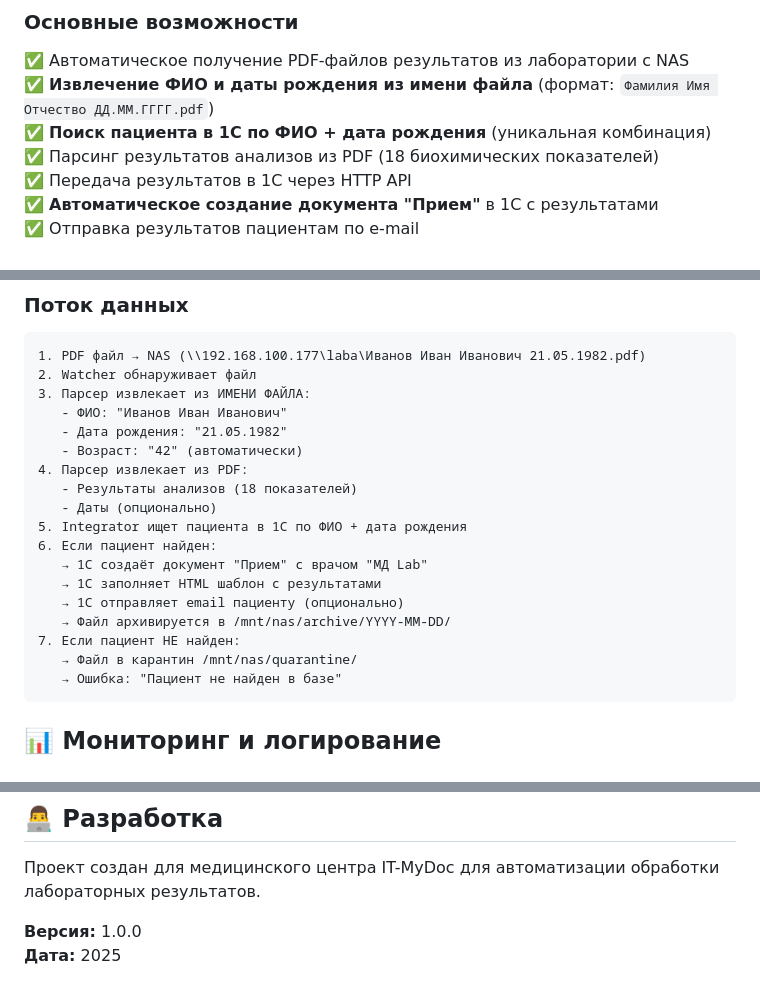
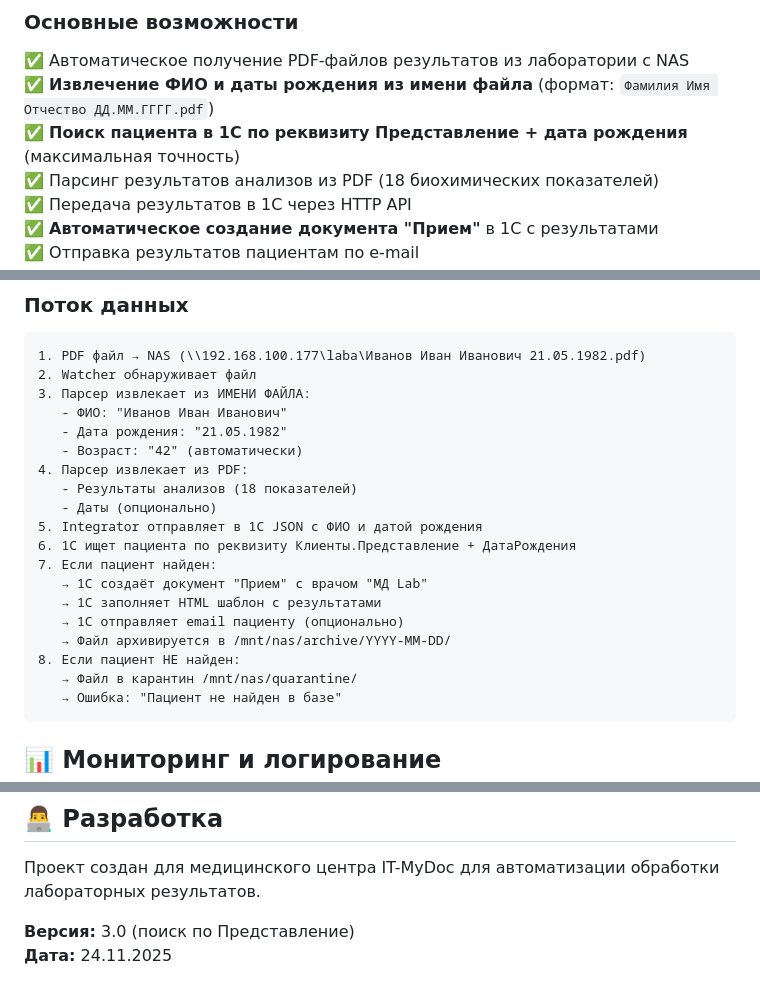
Before and after one commit to gr33njj/lis-mini, a Markdown page: README.md, 3 parts joined by grey strips. Drawn GitHub-style.

````diff
--- a/README.md
+++ b/README.md
@@ -10,7 +10,7 @@
 
 ✅ Автоматическое получение PDF-файлов результатов из лаборатории с NAS
 ✅ **Извлечение ФИО и даты рождения из имени файла** (формат: `Фамилия Имя Отчество ДД.ММ.ГГГГ.pdf`)
-✅ **Поиск пациента в 1С по ФИО + дата рождения** (уникальная комбинация)
+✅ **Поиск пациента в 1С по реквизиту Представление + дата рождения** (максимальная точность)
 ✅ Парсинг результатов анализов из PDF (18 биохимических показателей)
 ✅ Передача результатов в 1С через HTTP API
 ✅ **Автоматическое создание документа "Прием"** в 1С с результатами
@@ -329,13 +329,14 @@ docker compose start nginx
 4. Парсер извлекает из PDF:
    - Результаты анализов (18 показателей)
    - Даты (опционально)
-5. Integrator ищет пациента в 1С по ФИО + дата рождения
-6. Если пациент найден:
+5. Integrator отправляет в 1С JSON с ФИО и датой рождения
+6. 1С ищет пациента по реквизиту Клиенты.Представление + ДатаРождения
+7. Если пациент найден:
    → 1С создаёт документ "Прием" с врачом "МД Lab"
    → 1С заполняет HTML шаблон с результатами
    → 1С отправляет email пациенту (опционально)
    → Файл архивируется в /mnt/nas/archive/YYYY-MM-DD/
-7. Если пациент НЕ найден:
+8. Если пациент НЕ найден:
    → Файл в карантин /mnt/nas/quarantine/
    → Ошибка: "Пациент не найден в базе"
 ```
@@ -548,5 +549,5 @@ docker compose logs app | grep "1C\|1С"
 
 Проект создан для медицинского центра IT-MyDoc для автоматизации обработки лабораторных результатов.
 
-**Версия:** 1.0.0
-**Дата:** 2025
+**Версия:** 3.0 (поиск по Представление)
+**Дата:** 24.11.2025
````
Also changed, not shown: 1C-SEARCH-BY-PREDSTAVLENIE.md (added, +369 -0 lines), MIGRATION-TO-V3.md (added, +324 -0 lines).
